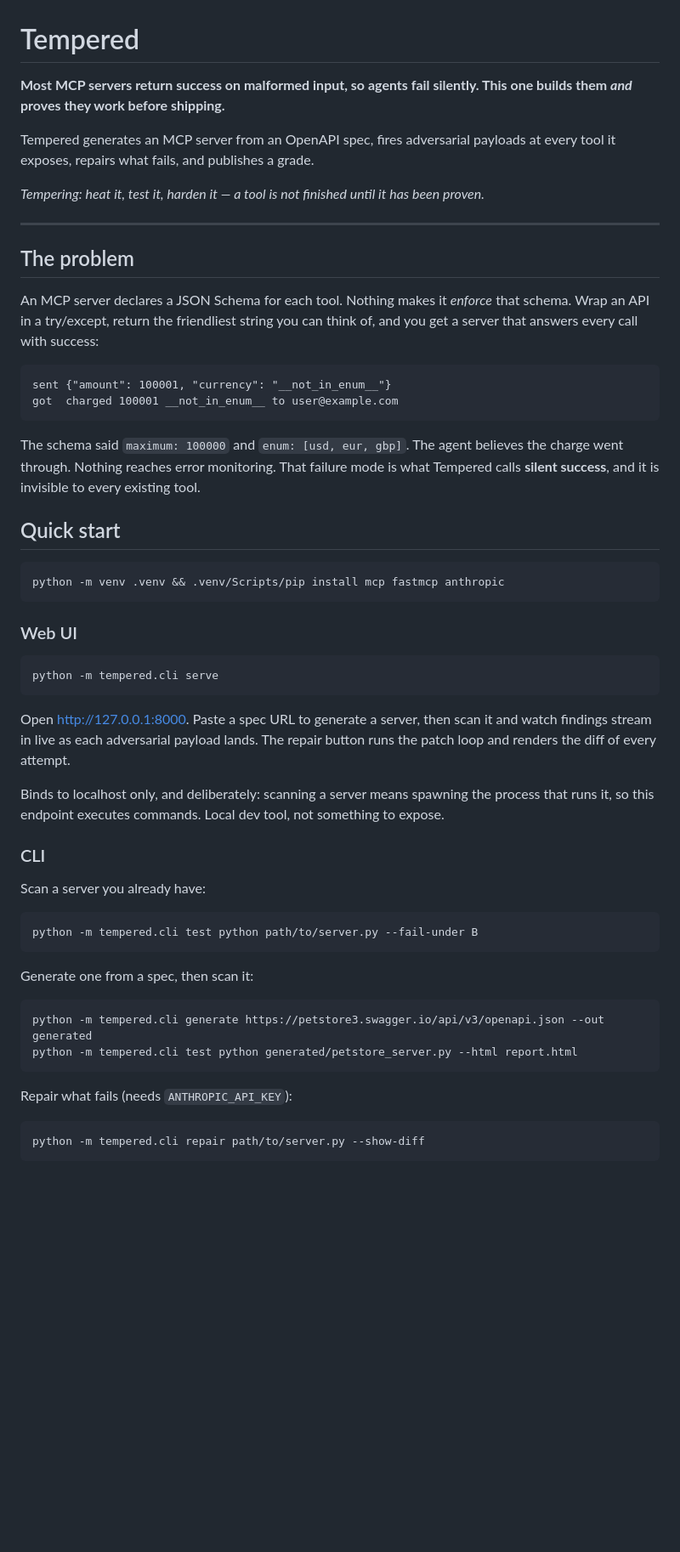
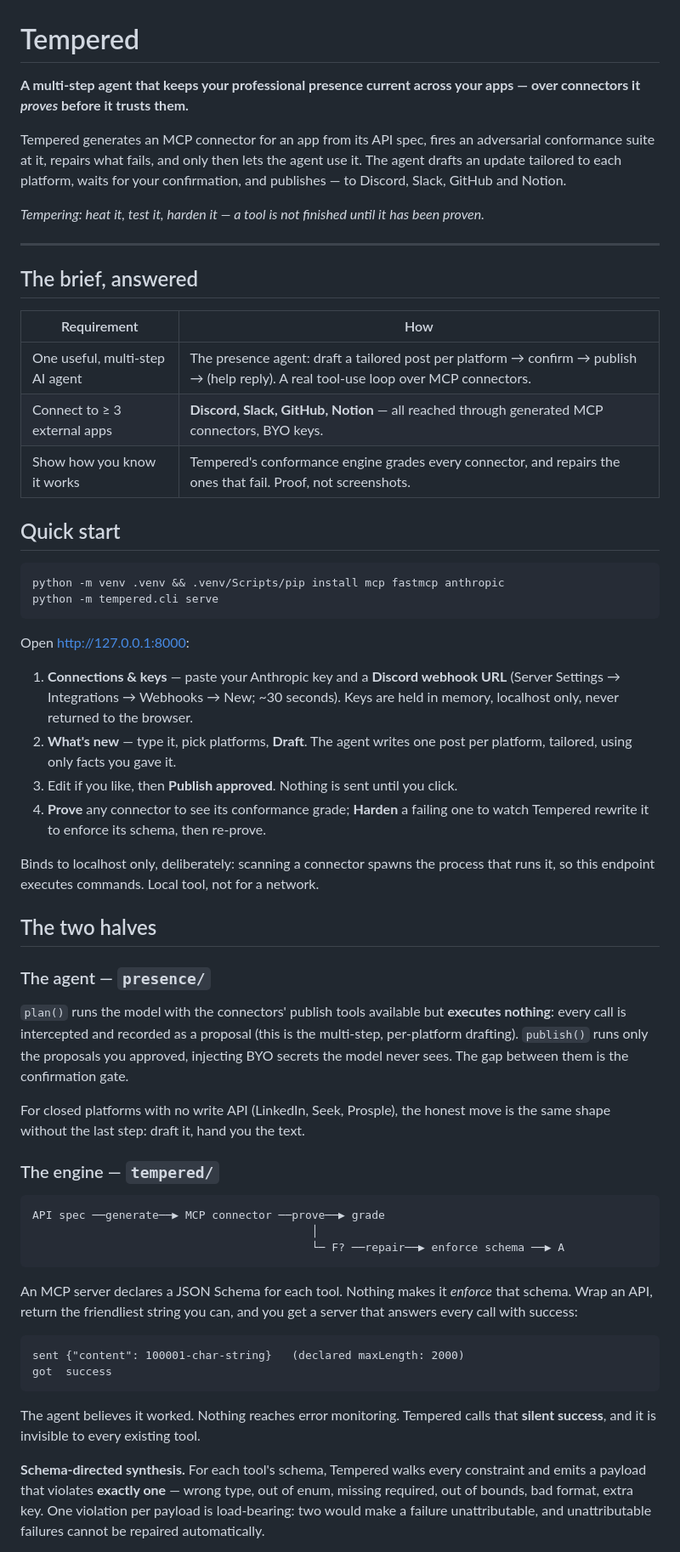
Before and after one commit to maliksiddhant02/Tempered, a Markdown page: README.md, the part around one of its changes. Shown at 85% size. Rendered like a GitHub page; blank space fills up the shorter version.

````diff
--- a/README.md
+++ b/README.md
@@ -1,68 +1,82 @@
 # Tempered
 
-**Most MCP servers return success on malformed input, so agents fail silently.
-This one builds them *and* proves they work before shipping.**
+**A multi-step agent that keeps your professional presence current across your
+apps — over connectors it *proves* before it trusts them.**
 
-Tempered generates an MCP server from an OpenAPI spec, fires adversarial payloads
-at every tool it exposes, repairs what fails, and publishes a grade.
+Tempered generates an MCP connector for an app from its API spec, fires an
+adversarial conformance suite at it, repairs what fails, and only then lets the
+agent use it. The agent drafts an update tailored to each platform, waits for
+your confirmation, and publishes — to Discord, Slack, GitHub and Notion.
 
 *Tempering: heat it, test it, harden it — a tool is not finished until it has been proven.*
 
 ---
 
-## The problem
+## The brief, answered
 
-An MCP server declares a JSON Schema for each tool. Nothing makes it *enforce*
-that schema. Wrap an API in a try/except, return the friendliest string you can
-think of, and you get a server that answers every call with success:
-
-```
-sent {"amount": 100001, "currency": "__not_in_enum__"}
-got  charged 100001 __not_in_enum__ to user@example.com
-```
-
-The schema said `maximum: 100000` and `enum: [usd, eur, gbp]`. The agent believes
-the charge went through. Nothing reaches error monitoring. That failure mode is
-what Tempered calls **silent success**, and it is invisible to every existing tool.
+| Requirement | How |
+|---|---|
+| One useful, multi-step AI agent | The presence agent: draft a tailored post per platform → confirm → publish → (help reply). A real tool-use loop over MCP connectors. |
+| Connect to ≥ 3 external apps | **Discord, Slack, GitHub, Notion** — all reached through generated MCP connectors, BYO keys. |
+| Show how you know it works | Tempered's conformance engine grades every connector, and repairs the ones that fail. Proof, not screenshots. |
 
 ## Quick start
 
 ```bash
 python -m venv .venv && .venv/Scripts/pip install mcp fastmcp anthropic
-```
-
-### Web UI
-
-```bash
 python -m tempered.cli serve
 ```
 
-Open <http://127.0.0.1:8000>. Paste a spec URL to generate a server, then scan it
-and watch findings stream in live as each adversarial payload lands. The repair
-button runs the patch loop and renders the diff of every attempt.
+Open <http://127.0.0.1:8000>:
 
-Binds to localhost only, and deliberately: scanning a server means spawning the
-process that runs it, so this endpoint executes commands. Local dev tool, not
-something to expose.
+1. **Connections & keys** — paste your Anthropic key and a **Discord webhook URL**
+   (Server Settings → Integrations → Webhooks → New; ~30 seconds). Keys are held
+   in memory, localhost only, never returned to the browser.
+2. **What's new** — type it, pick platforms, **Draft**. The agent writes one post
+   per platform, tailored, using only facts you gave it.
+3. Edit if you like, then **Publish approved**. Nothing is sent until you click.
+4. **Prove** any connector to see its conformance grade; **Harden** a failing one
+   to watch Tempered rewrite it to enforce its schema, then re-prove.
 
-### CLI
+Binds to localhost only, deliberately: scanning a connector spawns the process
+that runs it, so this endpoint executes commands. Local tool, not for a network.
 
-Scan a server you already have:
+## The two halves
 
-```bash
-python -m tempered.cli test python path/to/server.py --fail-under B
+### The agent — `presence/`
+
+`plan()` runs the model with the connectors' publish tools available but
+**executes nothing**: every call is intercepted and recorded as a proposal (this
+is the multi-step, per-platform drafting). `publish()` runs only the proposals
+you approved, injecting BYO secrets the model never sees. The gap between them is
+the confirmation gate.
+
+For closed platforms with no write API (LinkedIn, Seek, Prosple), the honest move
+is the same shape without the last step: draft it, hand you the text.
+
+### The engine — `tempered/`
+
+```
+API spec ──generate──▶ MCP connector ──prove──▶ grade
+                                          │
+                                          └─ F? ──repair──▶ enforce schema ──▶ A
 ```
 
-Generate one from a spec, then scan it:
+An MCP server declares a JSON Schema for each tool. Nothing makes it *enforce*
+that schema. Wrap an API, return the friendliest string you can, and you get a
+server that answers every call with success:
 
-```bash
-python -m tempered.cli generate https://petstore3.swagger.io/api/v3/openapi.json --out generated
-python -m tempered.cli test python generated/petstore_server.py --html report.html
+```
+sent {"content": 100001-char-string}   (declared maxLength: 2000)
+got  success
 ```
 
-Repair what fails (needs `ANTHROPIC_API_KEY`):
+The agent believes it worked. Nothing reaches error monitoring. Tempered calls
+that **silent success**, and it is invisible to every existing tool.
 
-```bash
-python -m tempered.cli repair path/to/server.py --show-diff
-```
+**Schema-directed synthesis.** For each tool's schema, Tempered walks every
+constraint and emits a payload that violates **exactly one** — wrong type, out of
+enum, missing required, out of bounds, bad format, extra key. One violation per
+payload is load-bearing: two would make a failure unattributable, and
+unattributable failures cannot be repaired automatically.
 
````
Also changed, not shown: other parts of README.md (+61 -91 lines), DEMO.md (added, +68 -0 lines), plan.md (+70 -135 lines).
